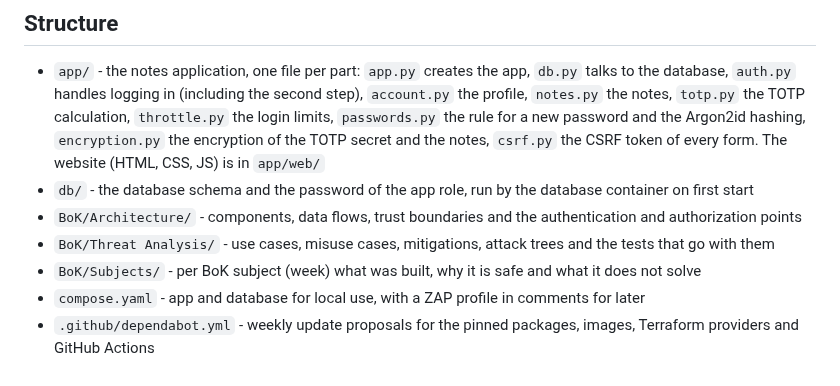
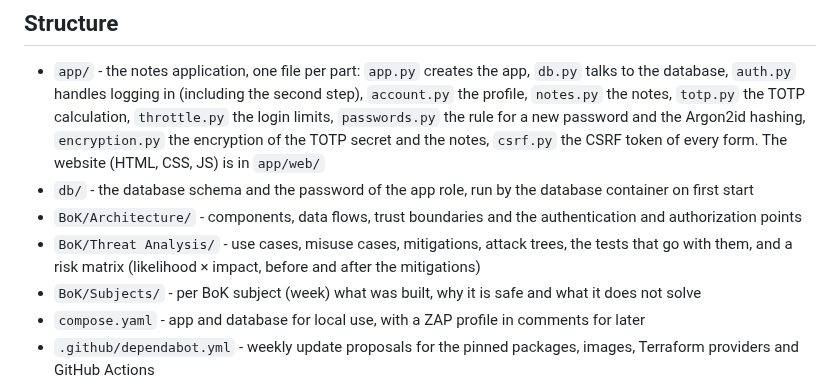
Before and after one commit to Youssefontys/secure-application, a Markdown page: README.md, the part around the change. Drawn GitHub-style.

Commit message:
README: name the risk matrix
Co-Authored-By: Claude Opus 5.5 <noreply@anthropic.com>

```diff
--- a/README.md
+++ b/README.md
@@ -13,7 +13,7 @@ Every feature that is added has an entry in `BoK/`: the use case, the misuse cas
 - `app/` - the notes application, one file per part: `app.py` creates the app, `db.py` talks to the database, `auth.py` handles logging in (including the second step), `account.py` the profile, `notes.py` the notes, `totp.py` the TOTP calculation, `throttle.py` the login limits, `passwords.py` the rule for a new password and the Argon2id hashing, `encryption.py` the encryption of the TOTP secret and the notes, `csrf.py` the CSRF token of every form. The website (HTML, CSS, JS) is in `app/web/`
 - `db/` - the database schema and the password of the app role, run by the database container on first start
 - `BoK/Architecture/` - components, data flows, trust boundaries and the authentication and authorization points
-- `BoK/Threat Analysis/` - use cases, misuse cases, mitigations, attack trees and the tests that go with them
+- `BoK/Threat Analysis/` - use cases, misuse cases, mitigations, attack trees, the tests that go with them, and a risk matrix (likelihood × impact, before and after the mitigations)
 - `BoK/Subjects/` - per BoK subject (week) what was built, why it is safe and what it does not solve
 - `compose.yaml` - app and database for local use, with a ZAP profile in comments for later
 - `.github/dependabot.yml` - weekly update proposals for the pinned packages, images, Terraform providers and GitHub Actions
```
